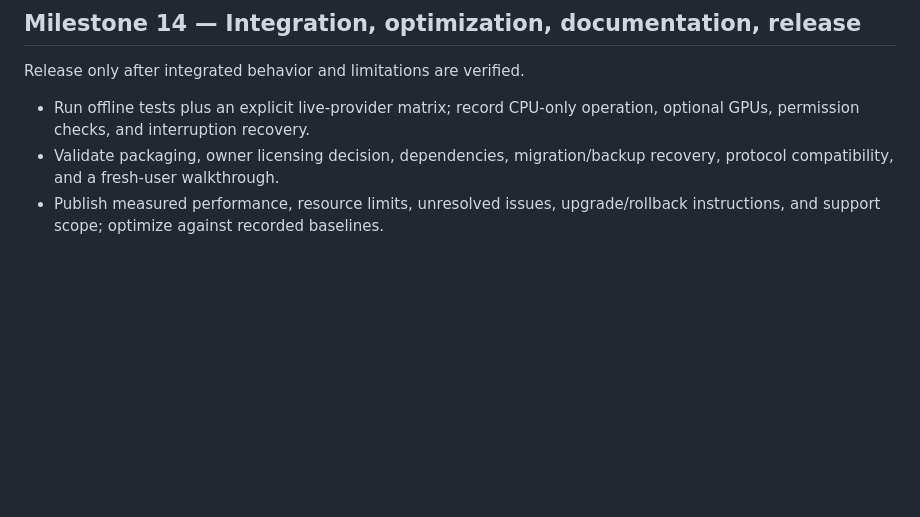
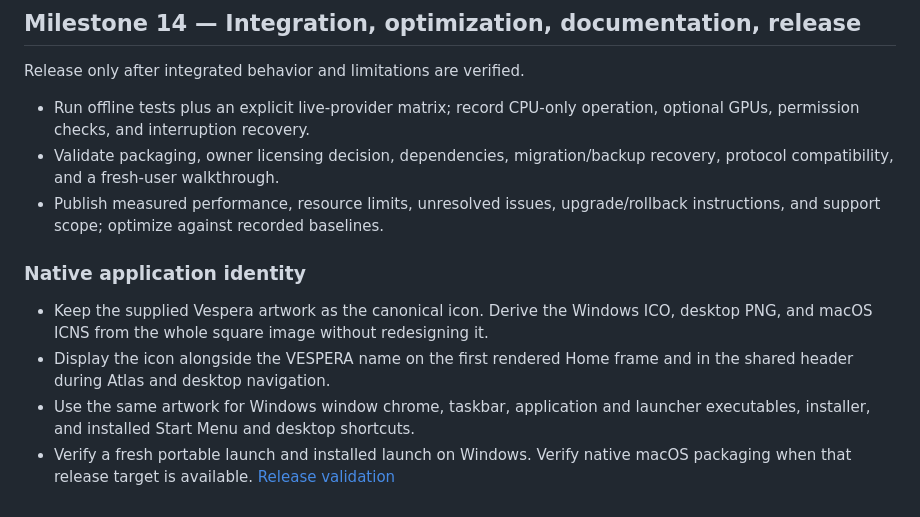
Before and after one commit to ShamelesAbyss/Vespera, a Markdown page: docs/ROADMAP.md, the part around the change. GitHub-like rendering; blank space fills up the shorter version.

```diff
--- a/docs/ROADMAP.md
+++ b/docs/ROADMAP.md
@@ -158,3 +158,10 @@ Release only after integrated behavior and limitations are verified.
 - Run offline tests plus an explicit live-provider matrix; record CPU-only operation, optional GPUs, permission checks, and interruption recovery.
 - Validate packaging, owner licensing decision, dependencies, migration/backup recovery, protocol compatibility, and a fresh-user walkthrough.
 - Publish measured performance, resource limits, unresolved issues, upgrade/rollback instructions, and support scope; optimize against recorded baselines.
+
+### Native application identity
+
+- Keep the supplied Vespera artwork as the canonical icon. Derive the Windows ICO, desktop PNG, and macOS ICNS from the whole square image without redesigning it.
+- Display the icon alongside the VESPERA name on the first rendered Home frame and in the shared header during Atlas and desktop navigation.
+- Use the same artwork for Windows window chrome, taskbar, application and launcher executables, installer, and installed Start Menu and desktop shortcuts.
+- Verify a fresh portable launch and installed launch on Windows. Verify native macOS packaging when that release target is available. [Release validation](RELEASE.md)
```
Also changed, not shown: README.md (+2 -0 lines), docs/RELEASE.md (+17 -1 lines), assets/branding/vespera-original.jpg (added), assets/branding/vespera.png (added), 15 other files.
